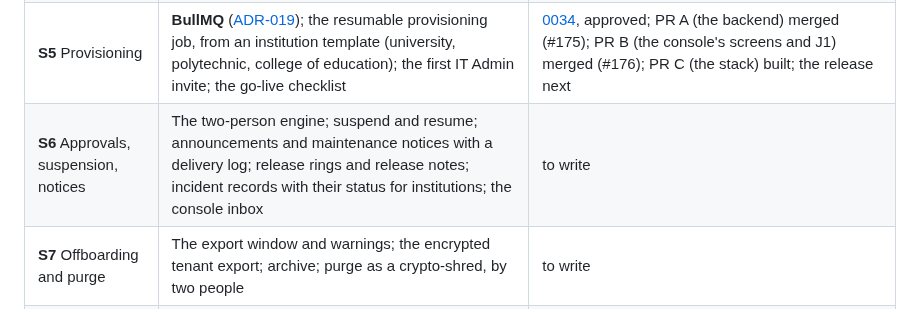
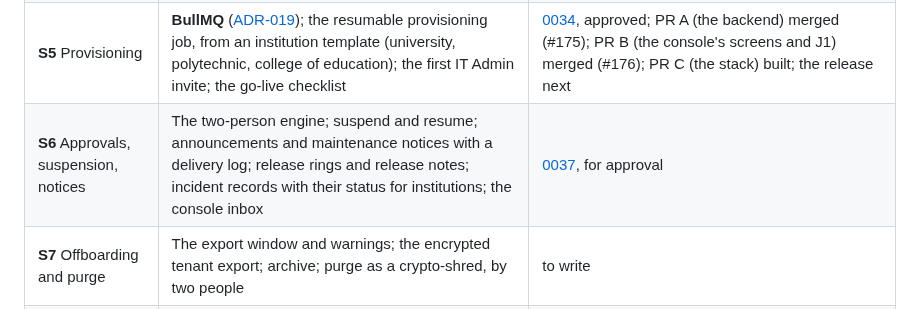
Before and after one commit to w1t3ack3r/univarse, a Markdown page: docs/18-roadmap.md, the part around the change. Rendered like a GitHub page.

Commit message:
docs(platform): spec 0037, S6 approvals, suspension and notices, for approval
Co-Authored-By: Claude Opus 5.5 <noreply@anthropic.com>

```diff
--- a/docs/18-roadmap.md
+++ b/docs/18-roadmap.md
@@ -166,7 +166,7 @@ Each roadmap line checked against the repository, CI and the decision log.
 | **Contact details** | Changing an email address, for staff and institutions' users alike: a step-up, proof of the new address, a 72-hour undo, and an administrator's correction | [0032](specs/0032-contact-details.md): **done** (2026-11-09). PR A (#159) and PR B (#160) merged; released as `69e4ee8`, with S3 |
 | **S4** The tenant registry | Tenant list and detail; profile, branding and the regulatory profile; entitlements per tenant; global search | [0033](specs/0033-tenant-registry.md): **done** (2026-11-11). PR A (the backend, #164), PR B (the screens, #165) and PR C (branding in the web app, #167) merged; released as `3b14a76`; the owner's branding check passed on the stack |
 | **S5** Provisioning | **BullMQ** ([ADR-019](19-decision-log.md)); the resumable provisioning job, from an institution template (university, polytechnic, college of education); the first IT Admin invite; the go-live checklist | [0034](specs/0034-provisioning.md), approved; PR A (the backend) merged (#175); PR B (the console's screens and J1) merged (#176); PR C (the stack) built; the release next |
-| **S6** Approvals, suspension, notices | The two-person engine; suspend and resume; announcements and maintenance notices with a delivery log; release rings and release notes; incident records with their status for institutions; the console inbox | to write |
+| **S6** Approvals, suspension, notices | The two-person engine; suspend and resume; announcements and maintenance notices with a delivery log; release rings and release notes; incident records with their status for institutions; the console inbox | [0037](specs/0037-approvals-suspension-notices.md), for approval |
 | **S7** Offboarding and purge | The export window and warnings; the encrypted tenant export; archive; purge as a crypto-shred, by two people | to write |
 | **S8** Shards and migrations | The shard view; migration runs per shard | to write |
 
```
Also changed, not shown: docs/specs/0037-approvals-suspension-notices.md (added, +99 -0 lines).
